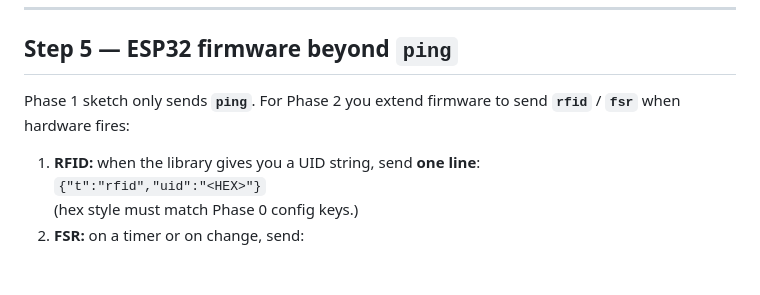
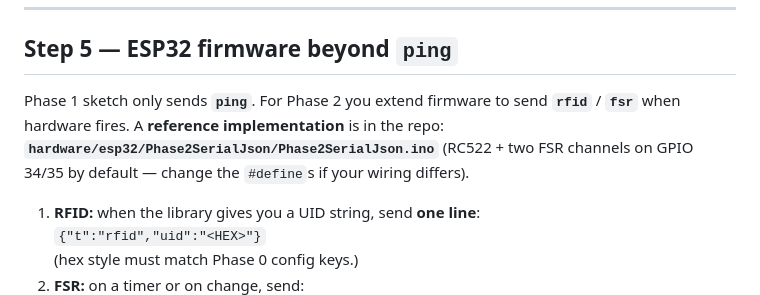
Before and after one commit to bousninayoussef2005-netizen/isss, a Markdown page: hardware/PHASE2.md, the part around the change. Drawn GitHub-style; blank space fills up the shorter version.

Commit message:
PHASE2: link Phase2SerialJson reference sketch
Co-authored-by: Cursor <cursoragent@cursor.com>

```diff
--- a/hardware/PHASE2.md
+++ b/hardware/PHASE2.md
@@ -112,7 +112,7 @@ Stop: **Ctrl+C**.
 
 ## Step 5 — ESP32 firmware beyond `ping`
 
-Phase 1 sketch only sends **`ping`**. For Phase 2 you extend firmware to send **`rfid`** / **`fsr`** when hardware fires:
+Phase 1 sketch only sends **`ping`**. For Phase 2 you extend firmware to send **`rfid`** / **`fsr`** when hardware fires. A **reference implementation** is in the repo: **`hardware/esp32/Phase2SerialJson/Phase2SerialJson.ino`** (RC522 + two FSR channels on GPIO 34/35 by default — change the `#define`s if your wiring differs).
 
 1. **RFID:** when the library gives you a UID string, send **one line**:
    `{"t":"rfid","uid":"<HEX>"}`
```
